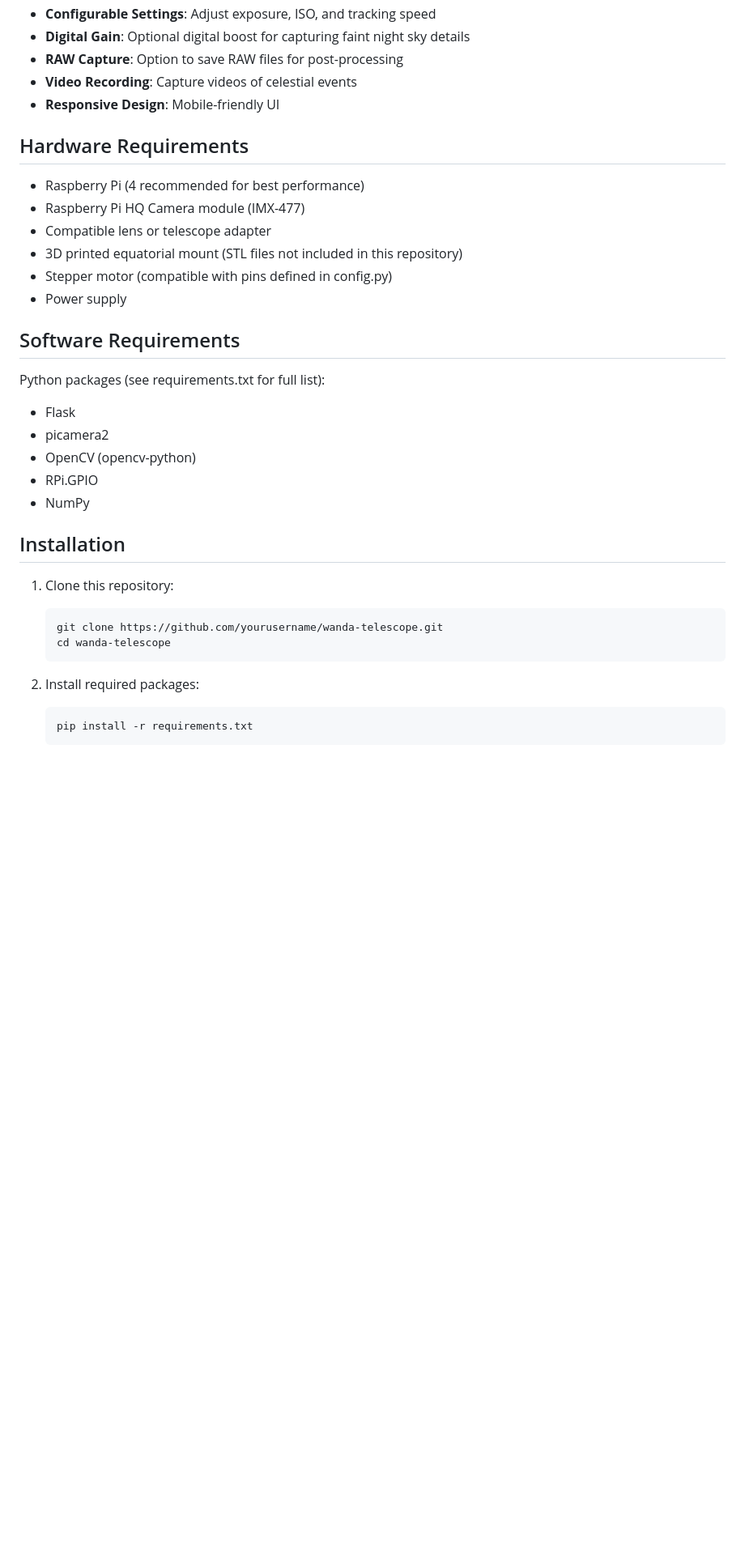
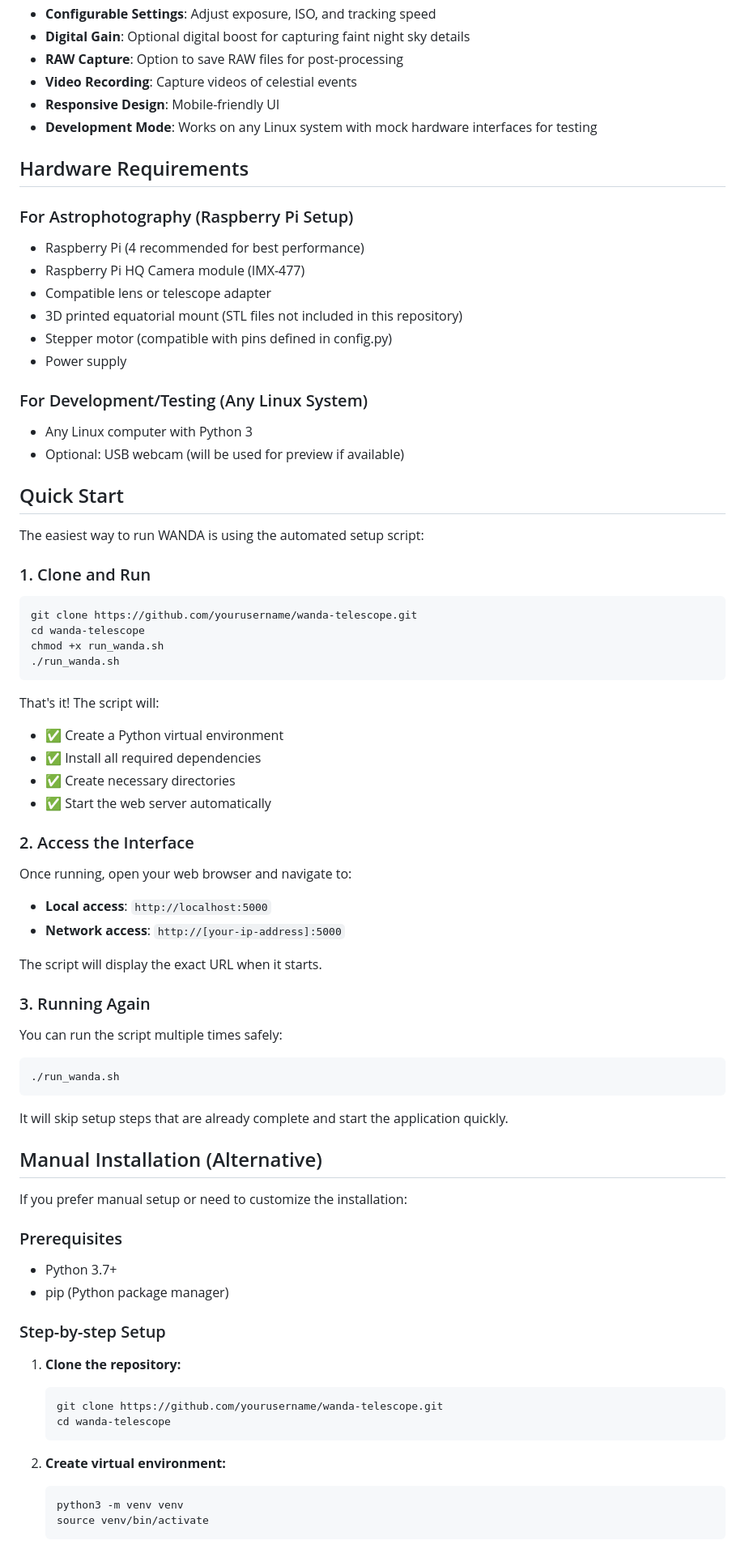
Before and after one commit to AlterMundi/wanda-telescope, a Markdown page: README.md, the part around the change printed below. Shown: that part at 81% size. Drawn GitHub-style; blank space fills up the shorter version.

````diff
--- a/README.md
+++ b/README.md
@@ -16,9 +16,11 @@ WANDA (Wide-Angle Nightsky Digital Astrophotographer) is a DIY telescope system
 - **RAW Capture**: Option to save RAW files for post-processing
 - **Video Recording**: Capture videos of celestial events
 - **Responsive Design**: Mobile-friendly UI
+- **Development Mode**: Works on any Linux system with mock hardware interfaces for testing
 
 ## Hardware Requirements
 
+### For Astrophotography (Raspberry Pi Setup)
 - Raspberry Pi (4 recommended for best performance)
 - Raspberry Pi HQ Camera module (IMX-477)
 - Compatible lens or telescope adapter
@@ -26,25 +28,64 @@ WANDA (Wide-Angle Nightsky Digital Astrophotographer) is a DIY telescope system
 - Stepper motor (compatible with pins defined in config.py)
 - Power supply
 
-## Software Requirements
+### For Development/Testing (Any Linux System)
+- Any Linux computer with Python 3
+- Optional: USB webcam (will be used for preview if available)
 
-Python packages (see requirements.txt for full list):
-- Flask
-- picamera2
-- OpenCV (opencv-python)
-- RPi.GPIO
-- NumPy
+## Quick Start
 
-## Installation
+The easiest way to run WANDA is using the automated setup script:
 
-1. Clone this repository:
-   ```
+### 1. Clone and Run
+
+```bash
+git clone https://github.com/yourusername/wanda-telescope.git
+cd wanda-telescope
+chmod +x run_wanda.sh
+./run_wanda.sh
+```
+
+That's it! The script will:
+- ✅ Create a Python virtual environment
+- ✅ Install all required dependencies
+- ✅ Create necessary directories
+- ✅ Start the web server automatically
+
+### 2. Access the Interface
+
+Once running, open your web browser and navigate to:
+- **Local access**: `http://localhost:5000`
+- **Network access**: `http://[your-ip-address]:5000`
+
+The script will display the exact URL when it starts.
+
+### 3. Running Again
+
+You can run the script multiple times safely:
+```bash
+./run_wanda.sh
+```
+It will skip setup steps that are already complete and start the application quickly.
+
+## Manual Installation (Alternative)
+
+If you prefer manual setup or need to customize the installation:
+
+### Prerequisites
+- Python 3.7+
+- pip (Python package manager)
+
+### Step-by-step Setup
+
+1. **Clone the repository:**
+   ```bash
    git clone https://github.com/yourusername/wanda-telescope.git
    cd wanda-telescope
    ```
 
-2. Install required packages:
-   ```
-   pip install -r requirements.txt
+2. **Create virtual environment:**
+   ```bash
+   python3 -m venv venv
+   source venv/bin/activate
    ```
 
````
Also changed, not shown: other parts of README.md (+98 -25 lines).
